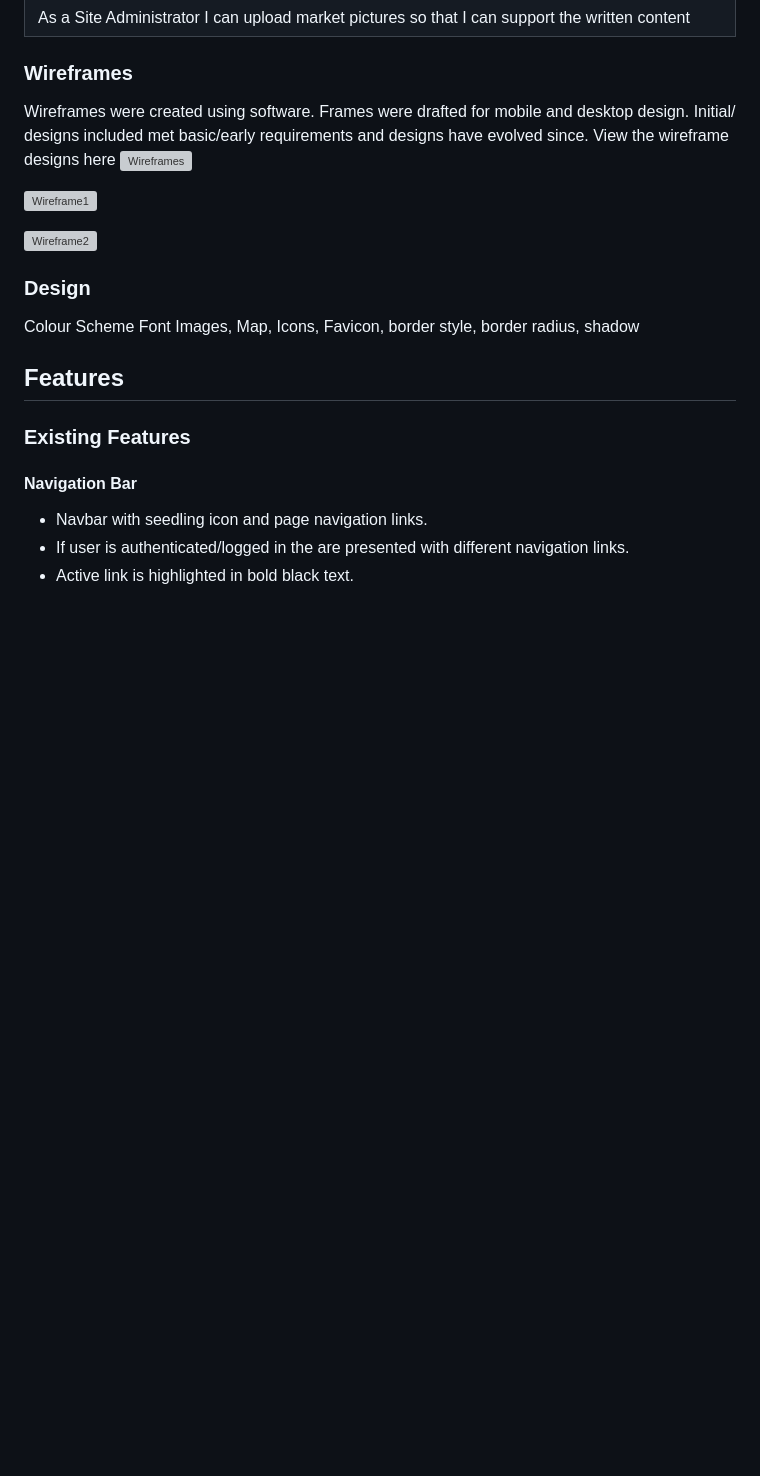
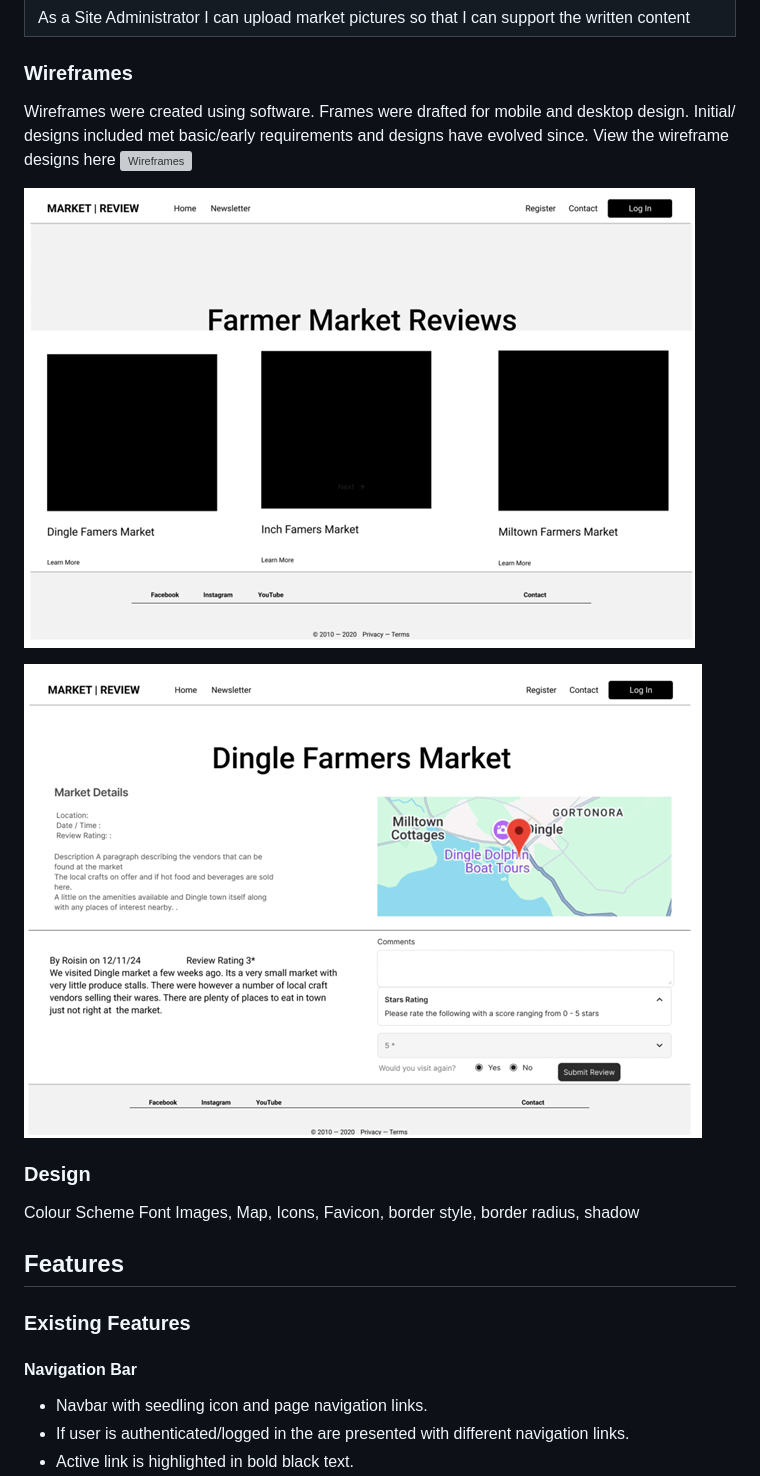
Before and after one commit to lorrainescanlon/farmers-market-review, a Markdown page: README.md, the part around one of its changes. Rendered like a GitHub page; blank space fills up the shorter version; grey boxes are pictures that could not be loaded.

```diff
--- a/README.md
+++ b/README.md
@@ -116,7 +116,7 @@ Wireframes were created using software. Frames were drafted for mobile and deskt
 
-![Wireframe1](static\docs\images\wire1.PNG)
+![Wireframe1](/static/docs/images/wire1.PNG)
 
-![Wireframe2](static\docs\images\wire2.PNG)
+![Wireframe2](/static/docs/images/wire2.PNG)
 
 
 ### Design
```
Also changed, not shown: other parts of README.md (+12 -12 lines).
